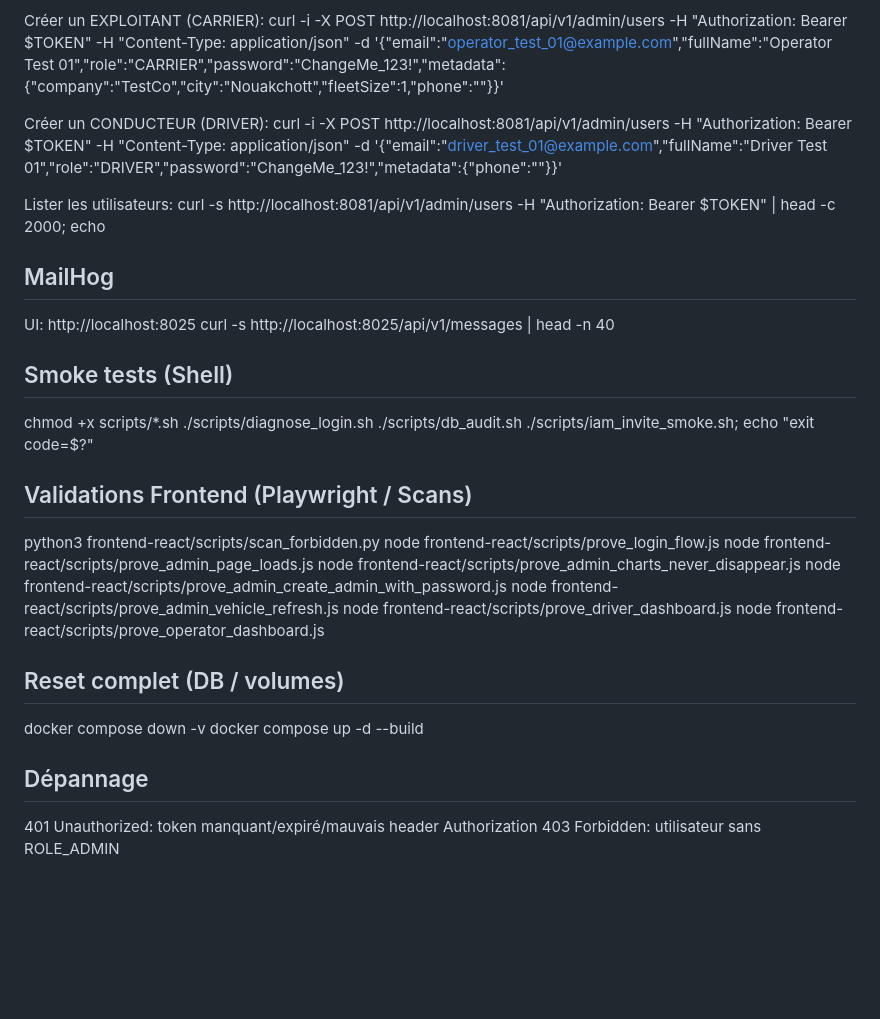
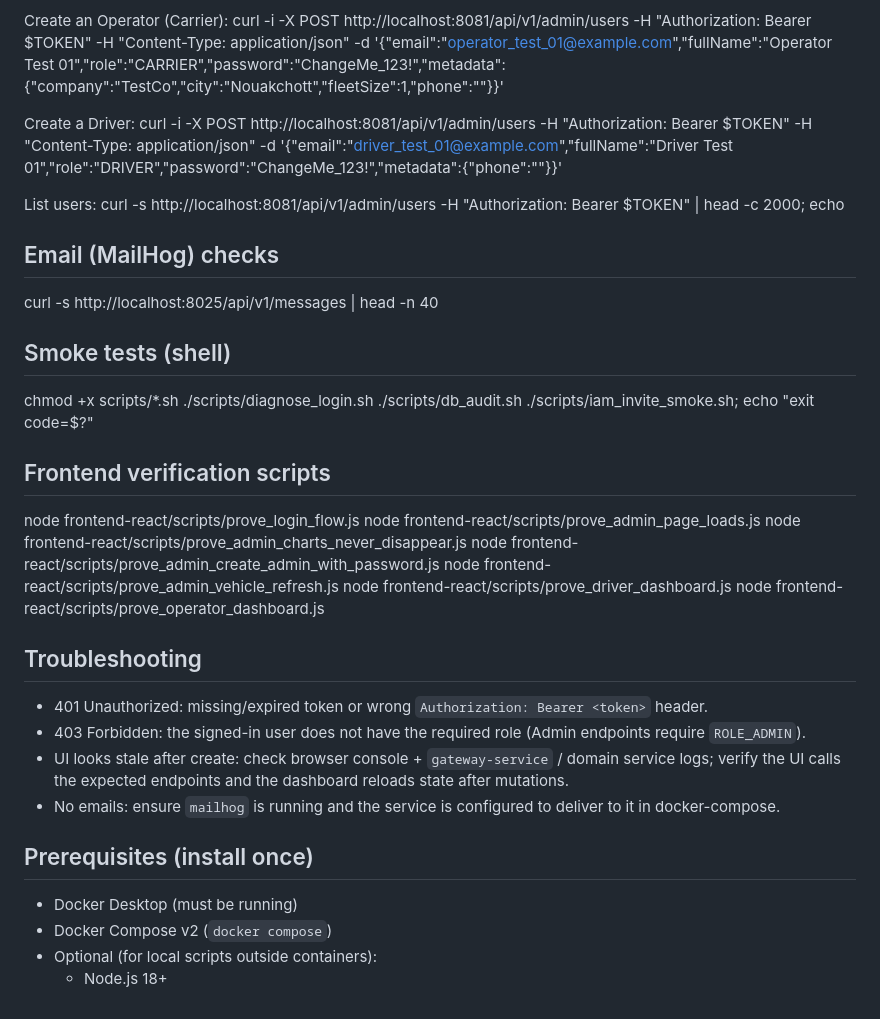
Before and after one commit to MoustaphaCheikhJidou/fleet-management-microservices, a Markdown page: README.md, the part around one of its changes. GitHub-like rendering; blank space fills up the shorter version.

```diff
--- a/README.md
+++ b/README.md
@@ -49,26 +70,24 @@ Créer un ADMIN:
 curl -i -X POST http://localhost:8081/api/v1/admin/users -H "Authorization: Bearer $TOKEN" -H "Content-Type: application/json" -d '{"email":"admin_test_01@example.com","fullName":"Admin Test 01","role":"ADMIN","password":"ChangeMe_123!","metadata":{}}'
 
-Créer un EXPLOITANT (CARRIER):
+Create an Operator (Carrier):
 curl -i -X POST http://localhost:8081/api/v1/admin/users -H "Authorization: Bearer $TOKEN" -H "Content-Type: application/json" -d '{"email":"operator_test_01@example.com","fullName":"Operator Test 01","role":"CARRIER","password":"ChangeMe_123!","metadata":{"company":"TestCo","city":"Nouakchott","fleetSize":1,"phone":""}}'
 
-Créer un CONDUCTEUR (DRIVER):
+Create a Driver:
 curl -i -X POST http://localhost:8081/api/v1/admin/users -H "Authorization: Bearer $TOKEN" -H "Content-Type: application/json" -d '{"email":"driver_test_01@example.com","fullName":"Driver Test 01","role":"DRIVER","password":"ChangeMe_123!","metadata":{"phone":""}}'
 
-Lister les utilisateurs:
+List users:
 curl -s http://localhost:8081/api/v1/admin/users -H "Authorization: Bearer $TOKEN" | head -c 2000; echo
 
-## MailHog
-UI: http://localhost:8025
+## Email (MailHog) checks
 curl -s http://localhost:8025/api/v1/messages | head -n 40
 
-## Smoke tests (Shell)
+## Smoke tests (shell)
 chmod +x scripts/*.sh
 ./scripts/diagnose_login.sh
 ./scripts/db_audit.sh
 ./scripts/iam_invite_smoke.sh; echo "exit code=$?"
 
-## Validations Frontend (Playwright / Scans)
-python3 frontend-react/scripts/scan_forbidden.py
+## Frontend verification scripts
 node frontend-react/scripts/prove_login_flow.js
 node frontend-react/scripts/prove_admin_page_loads.js
 node frontend-react/scripts/prove_admin_charts_never_disappear.js
@@ -77,10 +96,14 @@ node frontend-react/scripts/prove_admin_vehicle_refresh.js
 node frontend-react/scripts/prove_driver_dashboard.js
 node frontend-react/scripts/prove_operator_dashboard.js
 
-## Reset complet (DB / volumes)
-docker compose down -v
-docker compose up -d --build
+## Troubleshooting
+- 401 Unauthorized: missing/expired token or wrong `Authorization: Bearer <token>` header.
+- 403 Forbidden: the signed-in user does not have the required role (Admin endpoints require `ROLE_ADMIN`).
+- UI looks stale after create: check browser console + `gateway-service` / domain service logs; verify the UI calls the expected endpoints and the dashboard reloads state after mutations.
+- No emails: ensure `mailhog` is running and the service is configured to deliver to it in docker-compose.
 
-## Dépannage
-401 Unauthorized: token manquant/expiré/mauvais header Authorization
-403 Forbidden: utilisateur sans ROLE_ADMIN
+## Prerequisites (install once)
+- Docker Desktop (must be running)
+- Docker Compose v2 (`docker compose`)
+- Optional (for local scripts outside containers):
+  - Node.js 18+
```
Also changed, not shown: other parts of README.md (+56 -35 lines).
